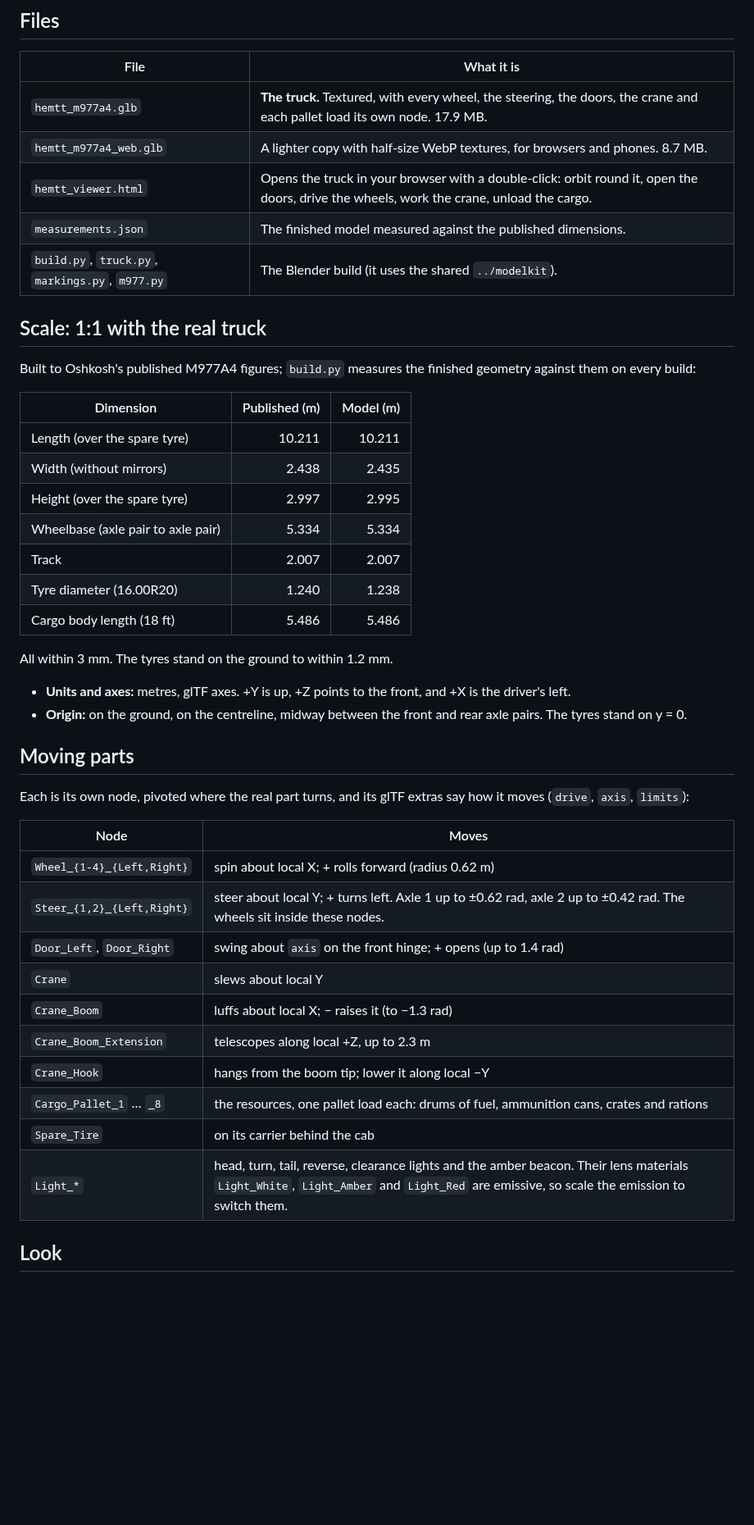
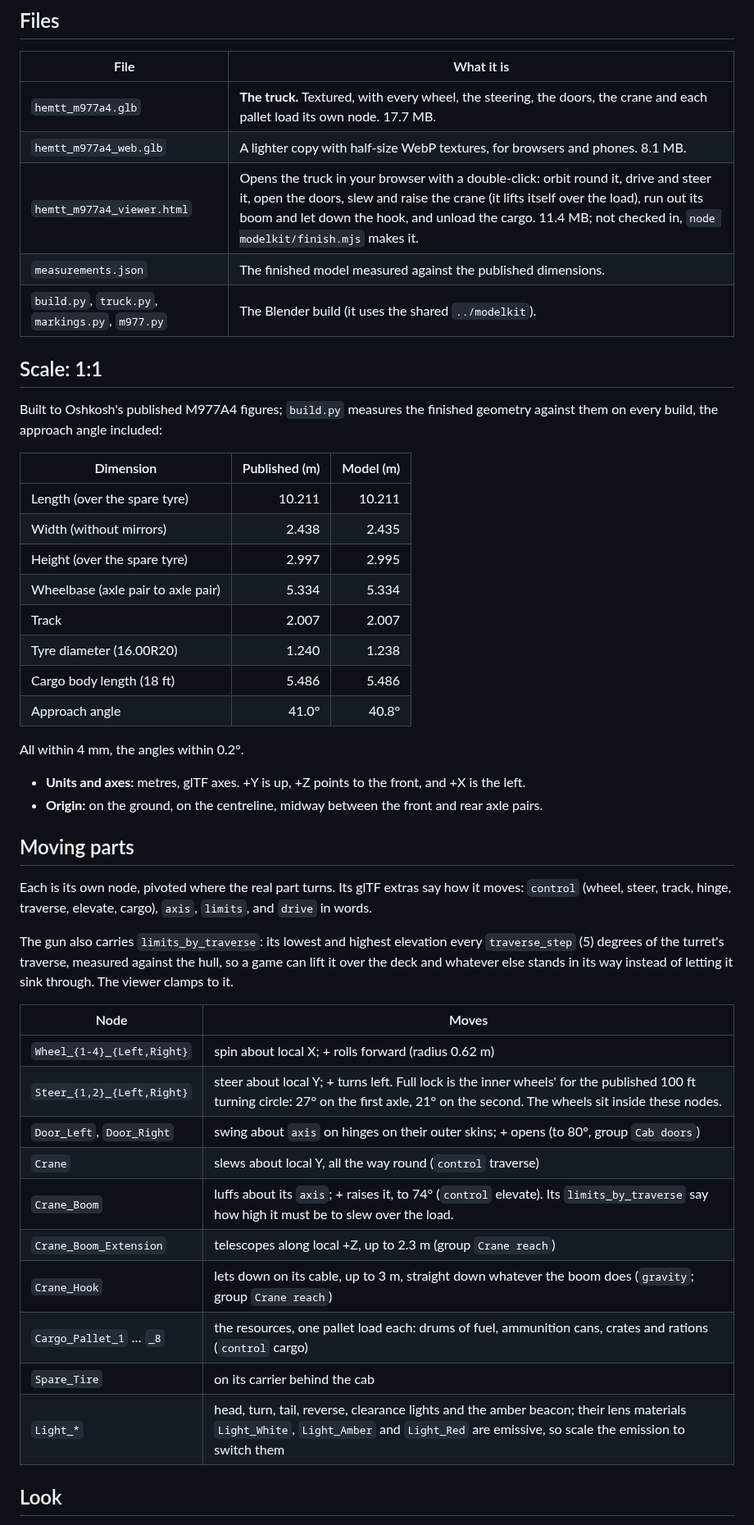
Before and after one commit to sebastianconcon31-hue/fable-one-remote, a Markdown page: hemtt-m977/README.md, the part around one of its changes. Shown at 82% size. GitHub-like rendering; blank space fills up the shorter version.

```diff
--- a/hemtt-m977/README.md
+++ b/hemtt-m977/README.md
@@ -16,15 +16,15 @@ A game-ready US Army HEMTT M977A4: the 8×8 Heavy Expanded Mobility Tactical Tru
 
 | File | What it is |
 | --- | --- |
-| `hemtt_m977a4.glb` | **The truck.** Textured, with every wheel, the steering, the doors, the crane and each pallet load its own node. 17.9 MB. |
-| `hemtt_m977a4_web.glb` | A lighter copy with half-size WebP textures, for browsers and phones. 8.7 MB. |
-| `hemtt_viewer.html` | Opens the truck in your browser with a double-click: orbit round it, open the doors, drive the wheels, work the crane, unload the cargo. |
+| `hemtt_m977a4.glb` | **The truck.** Textured, with every wheel, the steering, the doors, the crane and each pallet load its own node. 17.7 MB. |
+| `hemtt_m977a4_web.glb` | A lighter copy with half-size WebP textures, for browsers and phones. 8.1 MB. |
+| `hemtt_m977a4_viewer.html` | Opens the truck in your browser with a double-click: orbit round it, drive and steer it, open the doors, slew and raise the crane (it lifts itself over the load), run out its boom and let down the hook, and unload the cargo. 11.4 MB; not checked in, `node modelkit/finish.mjs` makes it. |
 | `measurements.json` | The finished model measured against the published dimensions. |
 | `build.py`, `truck.py`, `markings.py`, `m977.py` | The Blender build (it uses the shared `../modelkit`). |
 
-## Scale: 1:1 with the real truck
+## Scale: 1:1
 
-Built to Oshkosh's published M977A4 figures; `build.py` measures the finished geometry against them on every build:
+Built to Oshkosh's published M977A4 figures; `build.py` measures the finished geometry against them on every build, the approach angle included:
 
 | Dimension | Published (m) | Model (m) |
 | --- | ---: | ---: |
@@ -35,28 +35,31 @@ Built to Oshkosh's published M977A4 figures; `build.py` measures the finished ge
 | Track | 2.007 | 2.007 |
 | Tyre diameter (16.00R20) | 1.240 | 1.238 |
 | Cargo body length (18 ft) | 5.486 | 5.486 |
+| Approach angle | 41.0° | 40.8° |
 
-All within 3 mm. The tyres stand on the ground to within 1.2 mm.
+All within 4 mm, the angles within 0.2°.
 
-- **Units and axes:** metres, glTF axes. +Y is up, +Z points to the front, and +X is the driver's left.
-- **Origin:** on the ground, on the centreline, midway between the front and rear axle pairs. The tyres stand on y = 0.
+- **Units and axes:** metres, glTF axes. +Y is up, +Z points to the front, and +X is the left.
+- **Origin:** on the ground, on the centreline, midway between the front and rear axle pairs.
 
 ## Moving parts
 
-Each is its own node, pivoted where the real part turns, and its glTF extras say how it moves (`drive`, `axis`, `limits`):
+Each is its own node, pivoted where the real part turns. Its glTF extras say how it moves: `control` (wheel, steer, track, hinge, traverse, elevate, cargo), `axis`, `limits`, and `drive` in words.
+
+The gun also carries `limits_by_traverse`: its lowest and highest elevation every `traverse_step` (5) degrees of the turret's traverse, measured against the hull, so a game can lift it over the deck and whatever else stands in its way instead of letting it sink through. The viewer clamps to it.
 
 | Node | Moves |
 | --- | --- |
 | `Wheel_{1-4}_{Left,Right}` | spin about local X; + rolls forward (radius 0.62 m) |
-| `Steer_{1,2}_{Left,Right}` | steer about local Y; + turns left. Axle 1 up to ±0.62 rad, axle 2 up to ±0.42 rad. The wheels sit inside these nodes. |
-| `Door_Left`, `Door_Right` | swing about `axis` on the front hinge; + opens (up to 1.4 rad) |
-| `Crane` | slews about local Y |
-| `Crane_Boom` | luffs about local X; − raises it (to −1.3 rad) |
-| `Crane_Boom_Extension` | telescopes along local +Z, up to 2.3 m |
-| `Crane_Hook` | hangs from the boom tip; lower it along local −Y |
-| `Cargo_Pallet_1` … `_8` | the resources, one pallet load each: drums of fuel, ammunition cans, crates and rations |
+| `Steer_{1,2}_{Left,Right}` | steer about local Y; + turns left. Full lock is the inner wheels' for the published 100 ft turning circle: 27° on the first axle, 21° on the second. The wheels sit inside these nodes. |
+| `Door_Left`, `Door_Right` | swing about `axis` on hinges on their outer skins; + opens (to 80°, group `Cab doors`) |
+| `Crane` | slews about local Y, all the way round (`control` traverse) |
+| `Crane_Boom` | luffs about its `axis`; + raises it, to 74° (`control` elevate). Its `limits_by_traverse` say how high it must be to slew over the load. |
+| `Crane_Boom_Extension` | telescopes along local +Z, up to 2.3 m (group `Crane reach`) |
+| `Crane_Hook` | lets down on its cable, up to 3 m, straight down whatever the boom does (`gravity`; group `Crane reach`) |
+| `Cargo_Pallet_1` … `_8` | the resources, one pallet load each: drums of fuel, ammunition cans, crates and rations (`control` cargo) |
 | `Spare_Tire` | on its carrier behind the cab |
-| `Light_*` | head, turn, tail, reverse, clearance lights and the amber beacon. Their lens materials `Light_White`, `Light_Amber` and `Light_Red` are emissive, so scale the emission to switch them. |
+| `Light_*` | head, turn, tail, reverse, clearance lights and the amber beacon; their lens materials `Light_White`, `Light_Amber` and `Light_Red` are emissive, so scale the emission to switch them |
 
 ## Look
 
```
Also changed, not shown: other parts of hemtt-m977/README.md (+16 -15 lines), hemtt-m977/docs/cab.jpg, hemtt-m977/docs/crane.jpg, hemtt-m977/docs/hero.jpg, hemtt-m977/docs/rear.jpg, hemtt-m977/docs/side.jpg, hemtt-m977/docs/wheels.jpg.
